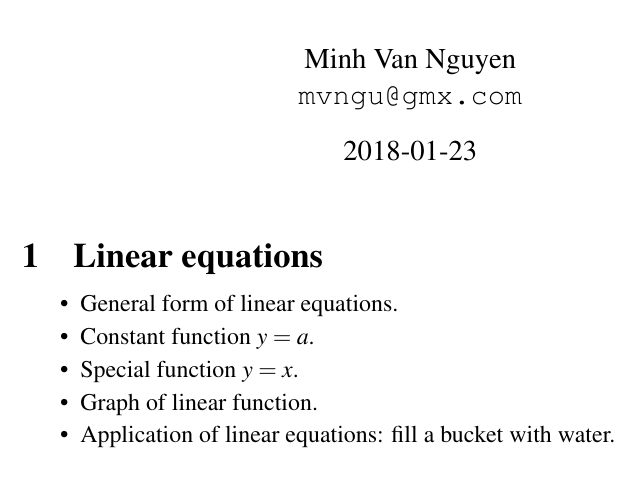
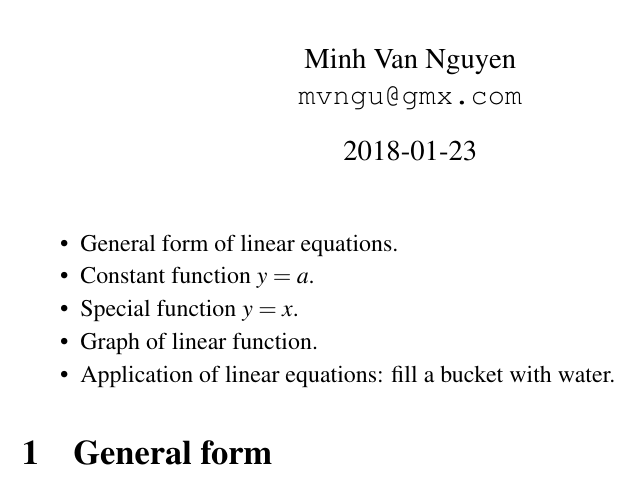
Before and after one commit to mvngu/hsnote, a LaTeX document (06_linear.tex): part of the page, cut so that both start at the same text. Compiled offline with pdfLaTeX.

Commit message:
Retitle a section.

```diff
--- a/06_linear.tex
+++ b/06_linear.tex
@@ -13,11 +13,6 @@
 \date{\today}
 \maketitle
 
-
-%%%%%%%%%%%%%%%%%%%%%%%%%%%%%%%%%%%%%%%%%%%%%%%%%%%%%%%%%%%%%%%%%%%%%%%%%%%
-
-\section{Linear equations}
-
 \begin{packeditem}
 \item General form of linear equations.
 
@@ -30,4 +25,9 @@
 \item Application of linear equations: fill a bucket with water.
 \end{packeditem}
 
+%%%%%%%%%%%%%%%%%%%%%%%%%%%%%%%%%%%%%%%%%%%%%%%%%%%%%%%%%%%%%%%%%%%%%%%%%%%
+
+\section{General form}
+
+
 \end{document}
```
